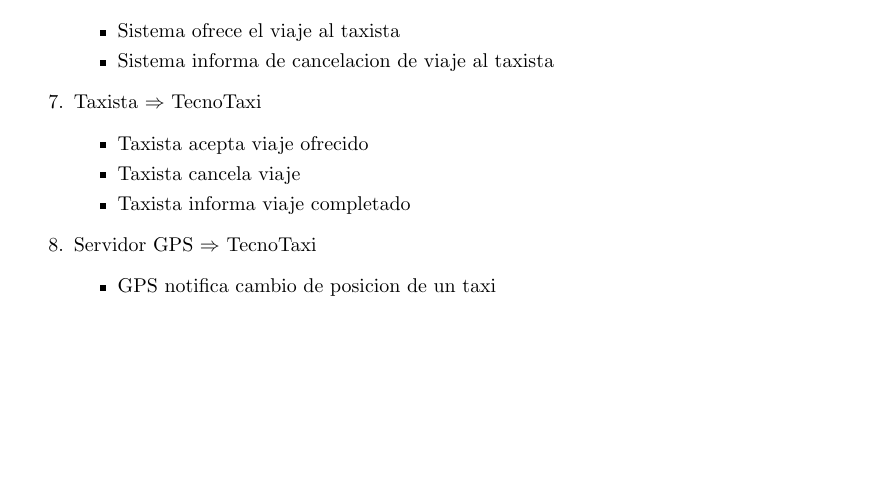
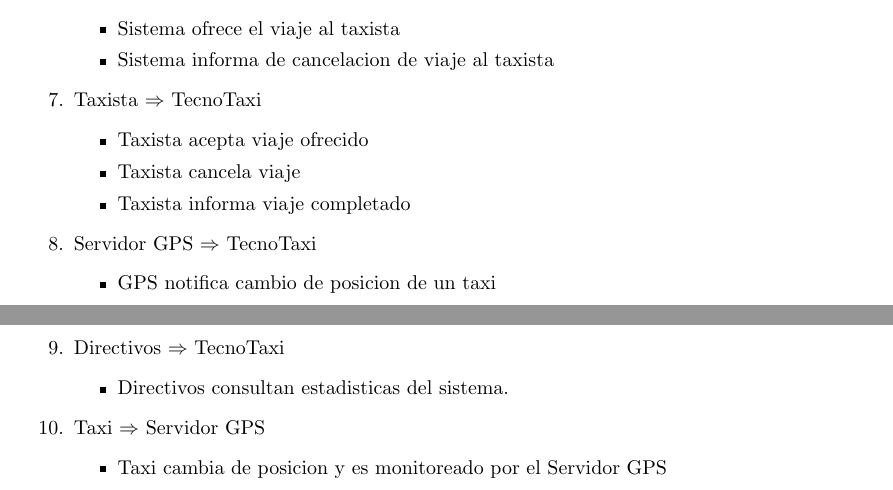
Before and after one commit to matiaschapresto/ingsoft1, a LaTeX document (tp1/informe.tex): part of page 4 of 4 before the commit and two parts of pages 4 and 5 of 5 after it, the two joined at a grey line, cut so that both start at the same text, the shorter picture padded with empty space. Compiled offline with pdfLaTeX; a LaTeX package or settings file that is missing is left out.

Commit message:
Modificado Diagrama de Contexto: 	- Agregados agentes Taxi y Directivos 	- Agregados eventos entre estos nuevos agentes y modificado el informe

```diff
--- a/tp1/informe.tex
+++ b/tp1/informe.tex
@@ -197,11 +187,19 @@
      \end{itemize}
 
     \item Servidor GPS $\Rightarrow$ TecnoTaxi
-
     \begin{itemize}
         \item GPS notifica cambio de posicion de un taxi
     \end{itemize}
 
+    \item Directivos $\Rightarrow$ TecnoTaxi
+    \begin{itemize}
+        \item Directivos consultan estadisticas del sistema.
+    \end{itemize}
+
+    \item Taxi $\Rightarrow$ Servidor GPS
+    \begin{itemize}
+        \item Taxi cambia de posicion y es monitoreado por el Servidor GPS
+    \end{itemize}
 \end{enumerate}
 
 \end{document}
```
Also changed, not shown: tp1/Makefile (added), tp1/contexto.jpeg (deleted), tp1/contexto.png, tp1/contexto.svg, tp1/informe.tex (12 more changed lines), 1 other file. Lines whose indentation alone changed are shown as unchanged.
